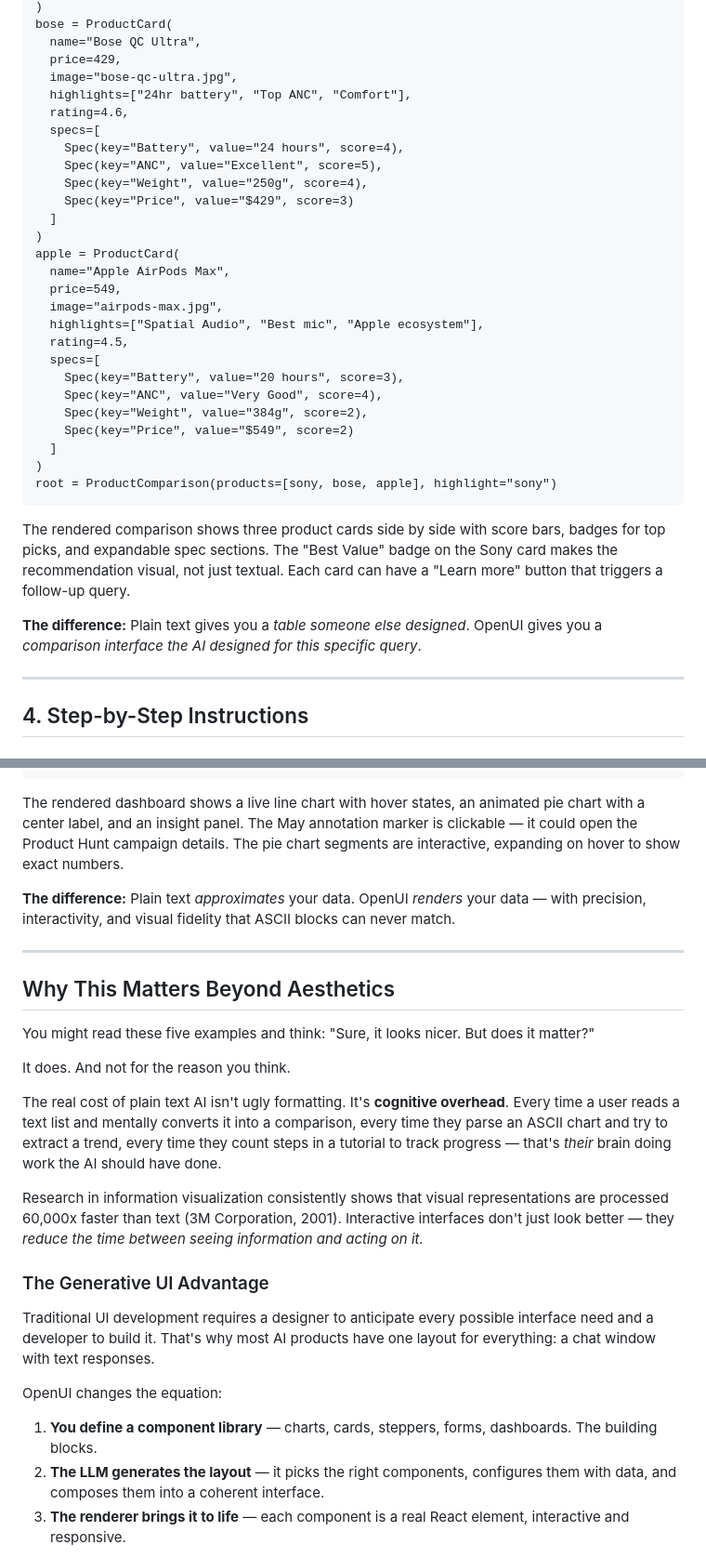
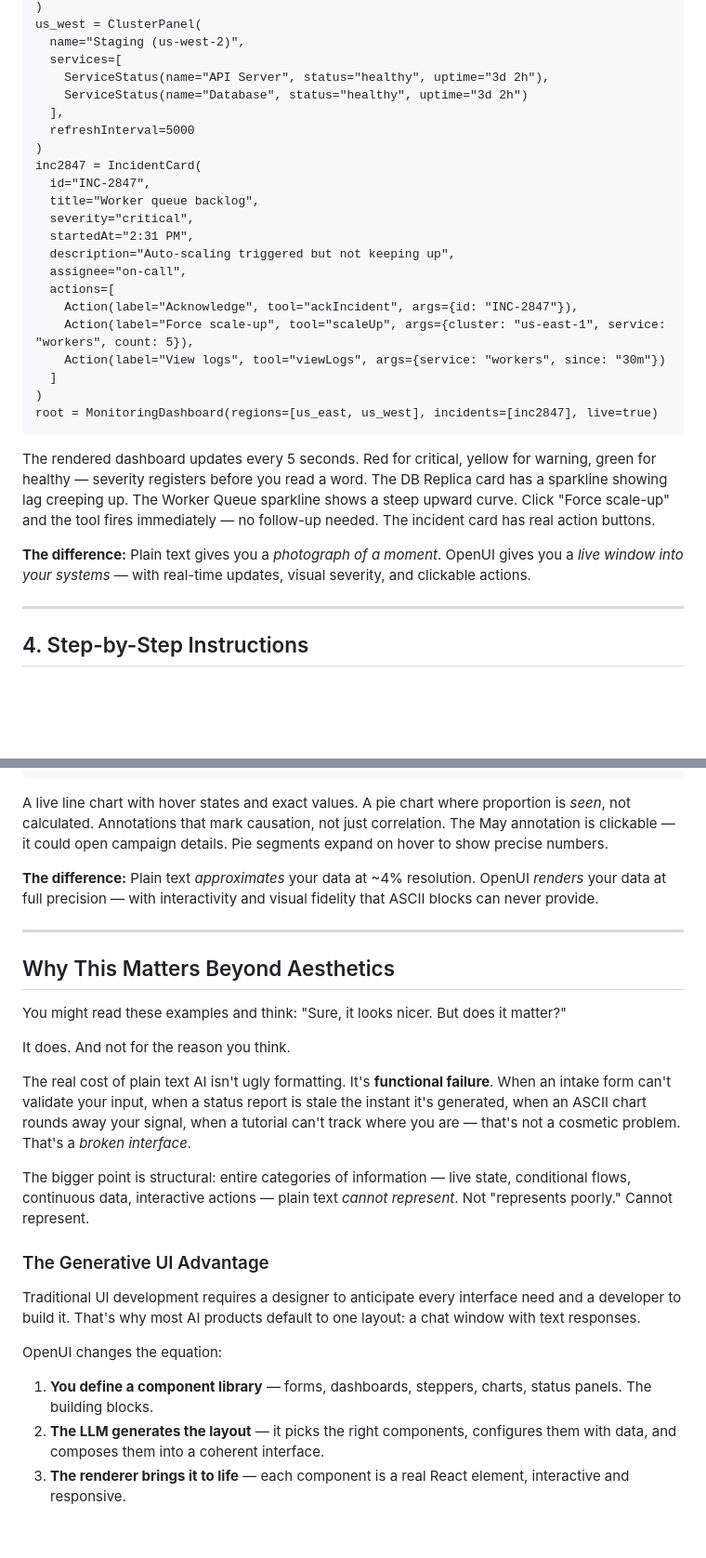
Before and after one commit to thesysdev/openui-creator-program, a Markdown page: articles/plain-text-vs-openui.md, 2 parts joined by grey strips. Shown at 93% size. GitHub-like rendering; blank space fills up the shorter version.

````diff
--- a/articles/plain-text-vs-openui.md
+++ b/articles/plain-text-vs-openui.md
@@ -185,36 +243,31 @@ sony = ProductCard(
 )
-bose = ProductCard(
-  name="Bose QC Ultra",
-  price=429,
-  image="bose-qc-ultra.jpg",
-  highlights=["24hr battery", "Top ANC", "Comfort"],
-  rating=4.6,
-  specs=[
-    Spec(key="Battery", value="24 hours", score=4),
-    Spec(key="ANC", value="Excellent", score=5),
-    Spec(key="Weight", value="250g", score=4),
-    Spec(key="Price", value="$429", score=3)
+us_west = ClusterPanel(
+  name="Staging (us-west-2)",
+  services=[
+    ServiceStatus(name="API Server", status="healthy", uptime="3d 2h"),
+    ServiceStatus(name="Database", status="healthy", uptime="3d 2h")
+  ],
+  refreshInterval=5000
+)
+inc2847 = IncidentCard(
+  id="INC-2847",
+  title="Worker queue backlog",
+  severity="critical",
+  startedAt="2:31 PM",
+  description="Auto-scaling triggered but not keeping up",
+  assignee="on-call",
+  actions=[
+    Action(label="Acknowledge", tool="ackIncident", args={id: "INC-2847"}),
+    Action(label="Force scale-up", tool="scaleUp", args={cluster: "us-east-1", service: "workers", count: 5}),
+    Action(label="View logs", tool="viewLogs", args={service: "workers", since: "30m"})
   ]
 )
-apple = ProductCard(
-  name="Apple AirPods Max",
-  price=549,
-  image="airpods-max.jpg",
-  highlights=["Spatial Audio", "Best mic", "Apple ecosystem"],
-  rating=4.5,
-  specs=[
-    Spec(key="Battery", value="20 hours", score=3),
-    Spec(key="ANC", value="Very Good", score=4),
-    Spec(key="Weight", value="384g", score=2),
-    Spec(key="Price", value="$549", score=2)
-  ]
-)
-root = ProductComparison(products=[sony, bose, apple], highlight="sony")
+root = MonitoringDashboard(regions=[us_east, us_west], incidents=[inc2847], live=true)
 ```
 
-The rendered comparison shows three product cards side by side with score bars, badges for top picks, and expandable spec sections. The "Best Value" badge on the Sony card makes the recommendation visual, not just textual. Each card can have a "Learn more" button that triggers a follow-up query.
+The rendered dashboard updates every 5 seconds. Red for critical, yellow for warning, green for healthy — severity registers before you read a word. The DB Replica card has a sparkline showing lag creeping up. The Worker Queue sparkline shows a steep upward curve. Click "Force scale-up" and the tool fires immediately — no follow-up needed. The incident card has real action buttons.
 
-**The difference:** Plain text gives you a *table someone else designed*. OpenUI gives you a *comparison interface the AI designed for this specific query*.
+**The difference:** Plain text gives you a *photograph of a moment*. OpenUI gives you a *live window into your systems* — with real-time updates, visual severity, and clickable actions.
 
 ---
 
@@ -380,29 +437,29 @@ insights = InsightList(items=[
 root = AnalyticsDashboard([mau_chart, platform_chart, insights])
 ```
 
-The rendered dashboard shows a live line chart with hover states, an animated pie chart with a center label, and an insight panel. The May annotation marker is clickable — it could open the Product Hunt campaign details. The pie chart segments are interactive, expanding on hover to show exact numbers.
+A live line chart with hover states and exact values. A pie chart where proportion is *seen*, not calculated. Annotations that mark causation, not just correlation. The May annotation is clickable — it could open campaign details. Pie segments expand on hover to show precise numbers.
 
-**The difference:** Plain text *approximates* your data. OpenUI *renders* your data — with precision, interactivity, and visual fidelity that ASCII blocks can never match.
+**The difference:** Plain text *approximates* your data at ~4% resolution. OpenUI *renders* your data at full precision — with interactivity and visual fidelity that ASCII blocks can never provide.
 
 ---
 
 ## Why This Matters Beyond Aesthetics
 
-You might read these five examples and think: "Sure, it looks nicer. But does it matter?"
+You might read these examples and think: "Sure, it looks nicer. But does it matter?"
 
 It does. And not for the reason you think.
 
-The real cost of plain text AI isn't ugly formatting. It's **cognitive overhead**. Every time a user reads a text list and mentally converts it into a comparison, every time they parse an ASCII chart and try to extract a trend, every time they count steps in a tutorial to track progress — that's *their* brain doing work the AI should have done.
+The real cost of plain text AI isn't ugly formatting. It's **functional failure**. When an intake form can't validate your input, when a status report is stale the instant it's generated, when an ASCII chart rounds away your signal, when a tutorial can't track where you are — that's not a cosmetic problem. That's a *broken interface*.
 
-Research in information visualization consistently shows that visual representations are processed 60,000x faster than text (3M Corporation, 2001). Interactive interfaces don't just look better — they *reduce the time between seeing information and acting on it.*
+The bigger point is structural: entire categories of information — live state, conditional flows, continuous data, interactive actions — plain text *cannot represent*. Not "represents poorly." Cannot represent.
 
 ### The Generative UI Advantage
 
-Traditional UI development requires a designer to anticipate every possible interface need and a developer to build it. That's why most AI products have one layout for everything: a chat window with text responses.
+Traditional UI development requires a designer to anticipate every interface need and a developer to build it. That's why most AI products default to one layout: a chat window with text responses.
 
 OpenUI changes the equation:
 
-1. **You define a component library** — charts, cards, steppers, forms, dashboards. The building blocks.
+1. **You define a component library** — forms, dashboards, steppers, charts, status panels. The building blocks.
 2. **The LLM generates the layout** — it picks the right components, configures them with data, and composes them into a coherent interface.
 3. **The renderer brings it to life** — each component is a real React element, interactive and responsive.
 
````
Also changed, not shown: other parts of articles/plain-text-vs-openui.md (+166 -104 lines).
